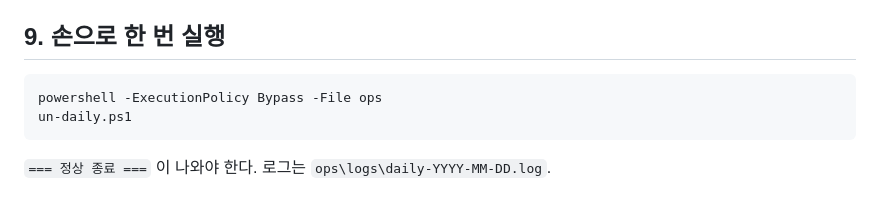
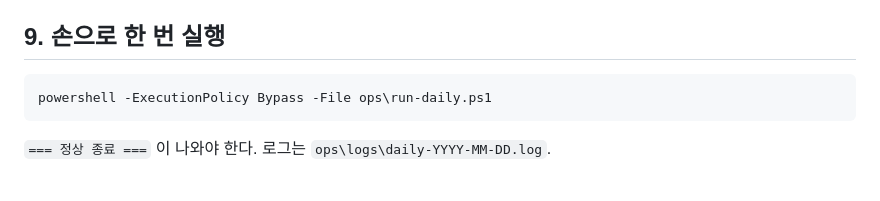
Before and after one commit to tehryung-ray/sector-swing-report, a Markdown page: ops/SETUP-REMOTE.md, the part around the change. Rendered like a GitHub page.

Commit message:
docs: 안내서에 남아 있던 깨진 경로 수정 (ops\run-daily.ps1)
편집 과정에서 백슬래시가 소실돼 경로가 줄바꿈으로 갈라진 곳이 남아 있었다.
전수 검사로 확인하고 고쳤다. 코드블록 17개 전부 PowerShell 파서 통과.

Co-Authored-By: Claude Opus 5 <noreply@anthropic.com>

````diff
--- a/ops/SETUP-REMOTE.md
+++ b/ops/SETUP-REMOTE.md
@@ -149,8 +149,7 @@ Python·Git·패키지·시간대·저장소·push 권한·외부 접근·토큰
 ## 9. 손으로 한 번 실행
 
 ```powershell
-powershell -ExecutionPolicy Bypass -File ops
-un-daily.ps1
+powershell -ExecutionPolicy Bypass -File ops\run-daily.ps1
 ```
 
 `=== 정상 종료 ===` 이 나와야 한다. 로그는 `ops\logs\daily-YYYY-MM-DD.log`.
````
